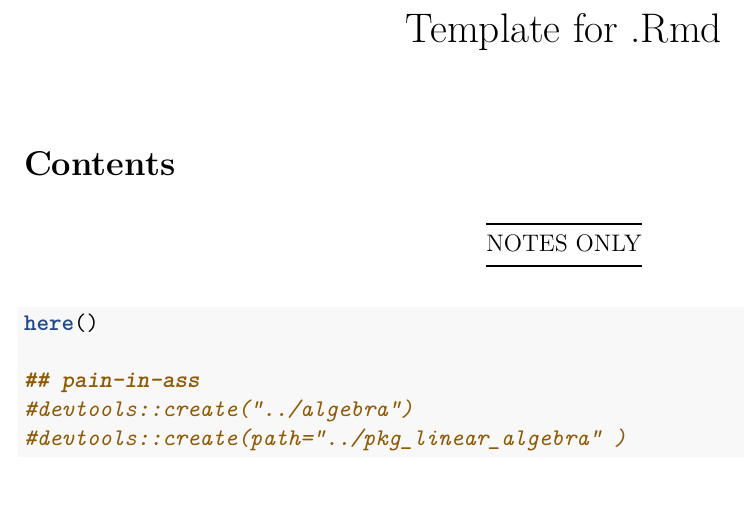
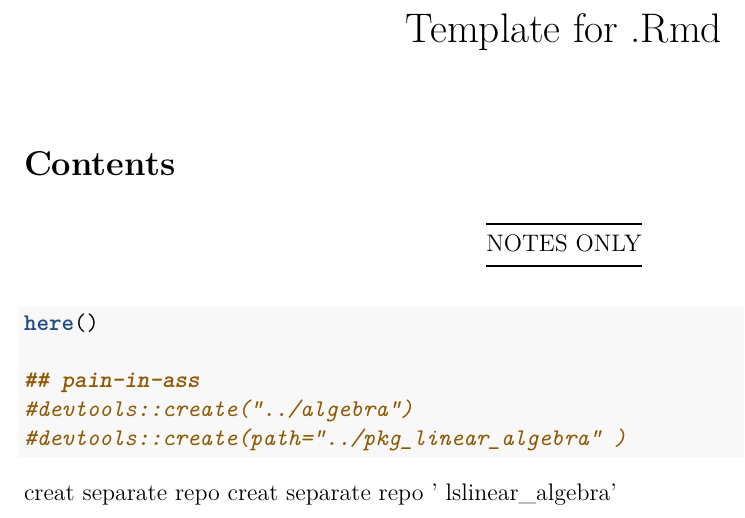
Before and after one commit to jimrothstein/linear_algebra, an R Markdown document (0000_NOTES.Rmd): part of the page, cut so that both start at the same text. Rendered offline with R 4.5, knitr and Pandoc, then LaTeX, with nearby package versions; the code chunks are not run, so their results and figures are left out.

Commit message:
create upstream repo for linear_algebra

````diff
--- a/0000_NOTES.Rmd
+++ b/0000_NOTES.Rmd
@@ -67,3 +67,10 @@ here()
 #devtools::create("../algebra")
 #devtools::create(path="../pkg_linear_algebra" )
 ```
+
+
+
+
+creat separate repo
+creat separate repo '
+lslinear_algebra'
````
